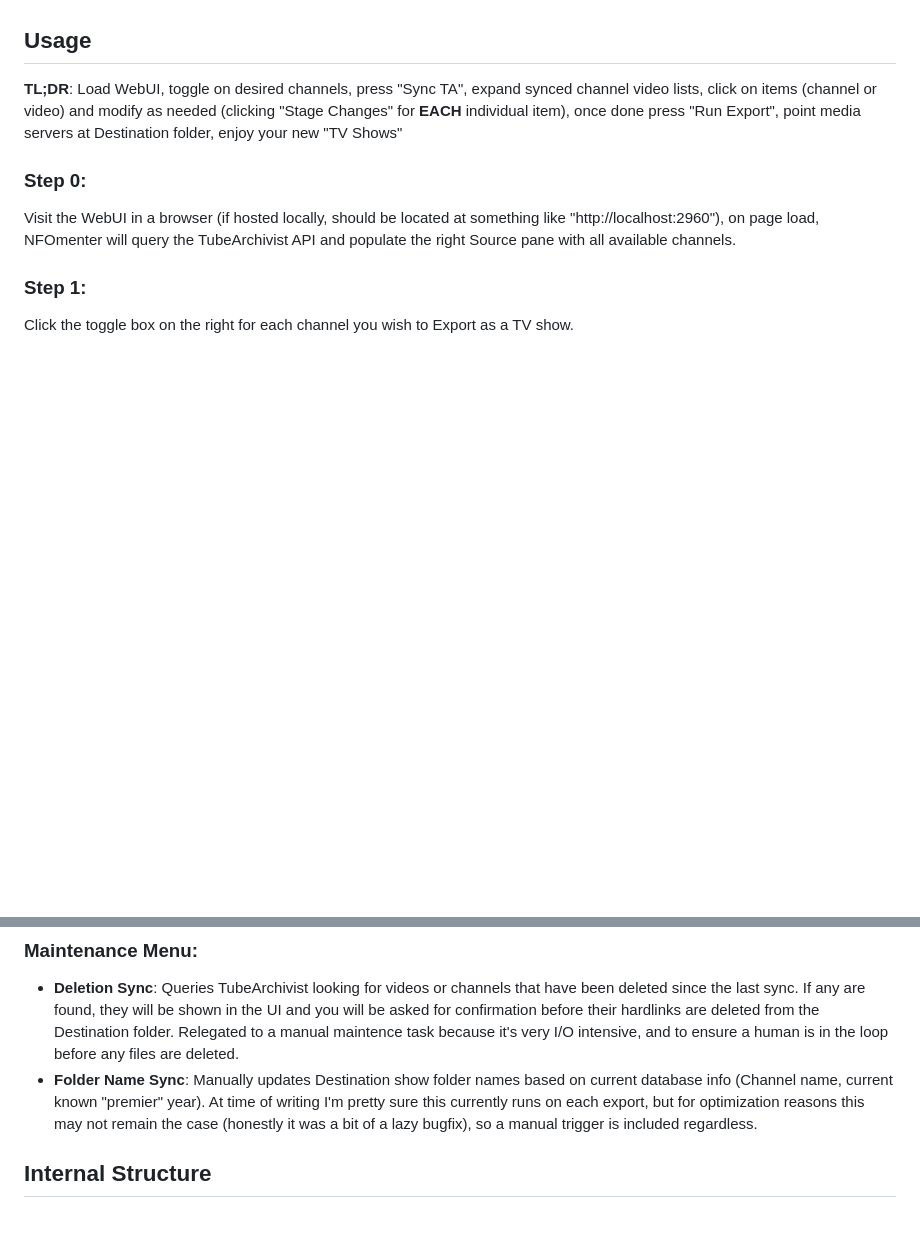
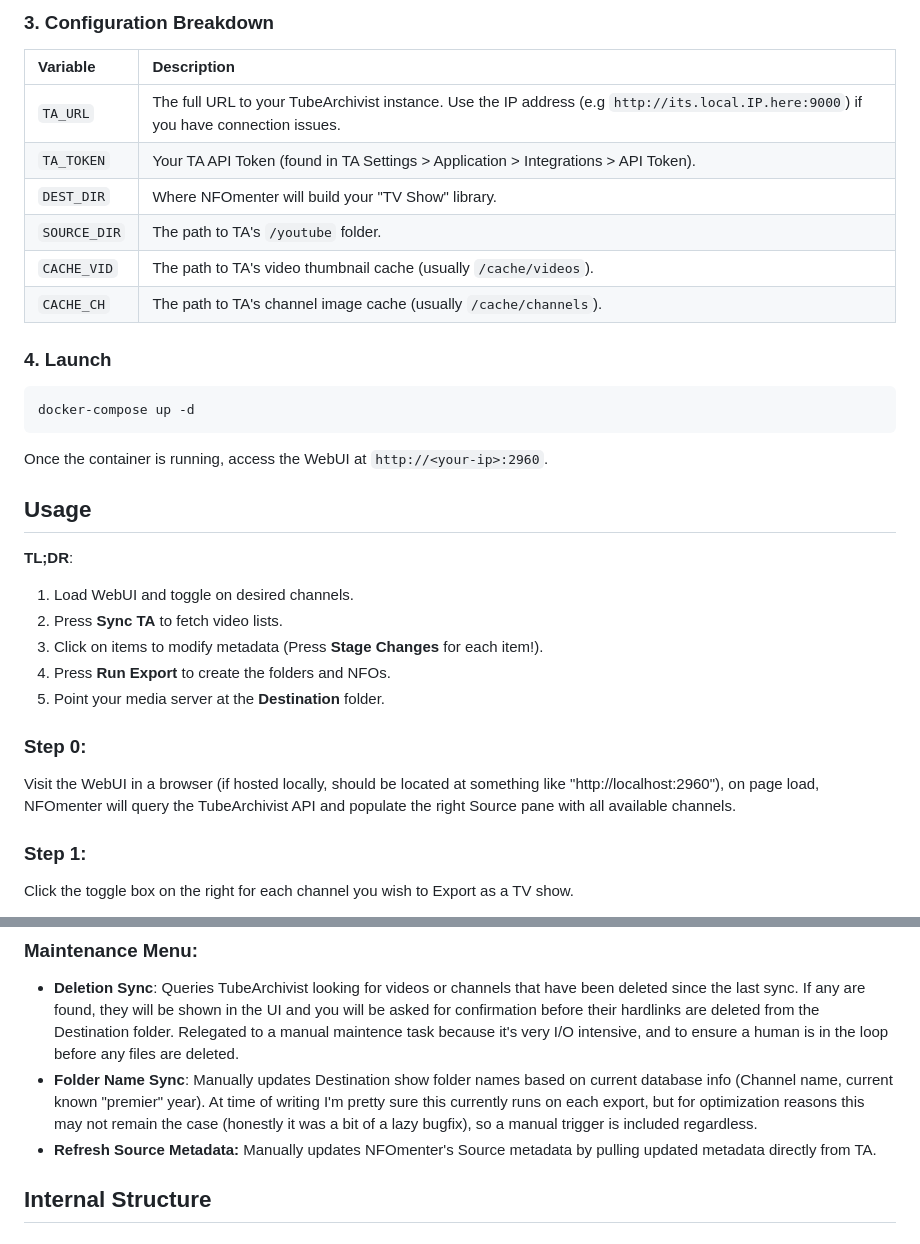
Before and after one commit to trafficman/ta-nfomenter, a Markdown page: README.md, 2 parts joined by grey strips. Rendered like a GitHub page; blank space fills up the shorter version.

````diff
--- a/README.md
+++ b/README.md
@@ -48,7 +84,27 @@ Better instructions coming soon, but I've probably put at least enough documenta
+### **3. Configuration Breakdown**
+| Variable | Description |
+| :--- | :--- |
+| `TA_URL` | The full URL to your TubeArchivist instance. Use the IP address (e.g `http://its.local.IP.here:9000`) if you have connection issues. |
+| `TA_TOKEN` | Your TA API Token (found in TA Settings > Application > Integrations > API Token). |
+| `DEST_DIR` | Where NFOmenter will build your "TV Show" library. |
+| `SOURCE_DIR` | The path to TA's `/youtube` folder. |
+| `CACHE_VID` | The path to TA's video thumbnail cache (usually `/cache/videos`). |
+| `CACHE_CH` | The path to TA's channel image cache (usually `/cache/channels`). |
+
+### **4. Launch**
+```bash
+docker-compose up -d
+```
+Once the container is running, access the WebUI at `http://<your-ip>:2960`.
 
 ## **Usage**
 
-**TL;DR**: Load WebUI, toggle on desired channels, press "Sync TA", expand synced channel video lists, click on items (channel or video) and modify as needed (clicking "Stage Changes" for **EACH** individual item), once done press "Run Export", point media servers at Destination folder, enjoy your new "TV Shows"
+**TL;DR**:
+1. Load WebUI and toggle on desired channels.
+2. Press **Sync TA** to fetch video lists.
+3. Click on items to modify metadata (Press **Stage Changes** for each item!).
+4. Press **Run Export** to create the folders and NFOs.
+5. Point your media server at the **Destination** folder.
 
 ### Step 0:
 Visit the WebUI in a browser (if hosted locally, should be located at something like "http://localhost:2960"), on page load, NFOmenter will query the TubeArchivist API and populate the right Source pane with all available channels.
@@ -81,6 +137,7 @@ Once you've completed picking and/or modifying the channels and videos you want
 ### Maintenance Menu:
 - **Deletion Sync**: Queries TubeArchivist looking for videos or channels that have been deleted since the last sync. If any are found, they will be shown in the UI and you will be asked for confirmation before their hardlinks are deleted from the Destination folder. Relegated to a manual maintence task because it's very I/O intensive, and to ensure a human is in the loop before any files are deleted.
 - **Folder Name Sync**: Manually updates Destination show folder names based on current database info (Channel name, current known "premier" year). At time of writing I'm pretty sure this currently runs on each export, but for optimization reasons this may not remain the case (honestly it was a bit of a lazy bugfix), so a manual trigger is included regardless.
+- **Refresh Source Metadata:** Manually updates NFOmenter's Source metadata by pulling updated metadata directly from TA.
 
 ## **Internal Structure**
 
````
Also changed, not shown: other parts of README.md (+54 -18 lines).
